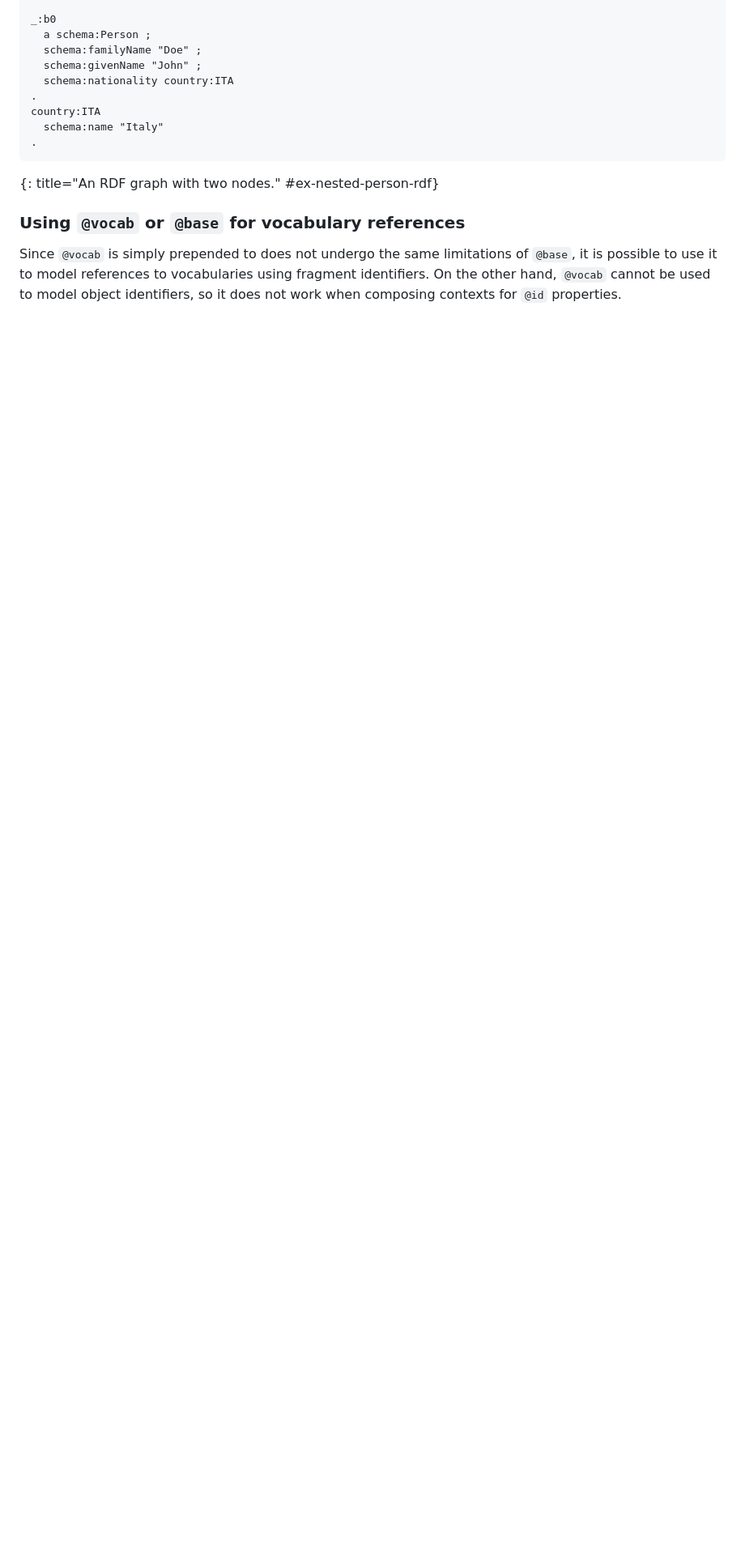
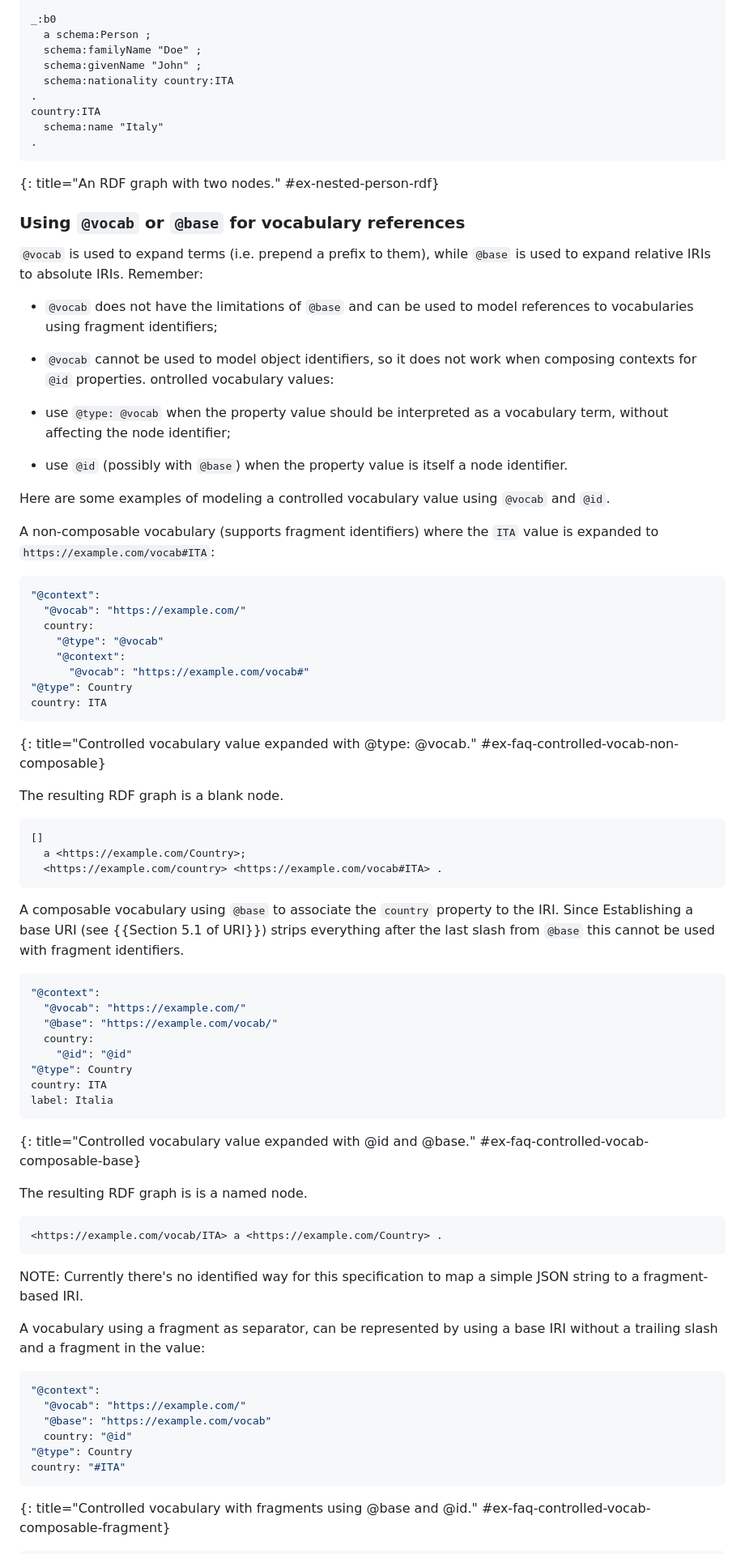
Before and after one commit to ioggstream/draft-polli-restapi-ld-keywords, a Markdown page: draft-polli-design-process.md, the part around one of its changes. Shown at 81% size. Drawn GitHub-style; blank space fills up the shorter version.

Commit message:
Fix: #27. More on vocabularies with fragment identifiers.

```diff
--- a/draft-polli-design-process.md
+++ b/draft-polli-design-process.md
@@ -619,8 +619,83 @@ country:ITA
 
 ### Using `@vocab` or `@base` for vocabulary references
 
-Since `@vocab` is simply prepended to does not undergo the same limitations of `@base`,
-it is possible to use it to model references to vocabularies
-using fragment identifiers.
-On the other hand, `@vocab` cannot be used to model object
-identifiers, so it does not work when composing contexts for `@id` properties.
+`@vocab` is used to expand terms (i.e. prepend a prefix to them),
+while `@base` is used to expand relative IRIs to absolute IRIs.
+Remember:
+
+- `@vocab` does not have the limitations of `@base` and can be used to model references to vocabularies using fragment identifiers;
+- `@vocab` cannot be used to model object identifiers, so it does not work when composing contexts for `@id` properties.
+ontrolled vocabulary values:
+
+- use `@type: @vocab` when the property value should be interpreted as
+  a vocabulary term, without affecting the node identifier;
+- use `@id` (possibly with `@base`) when the property value is itself
+  a node identifier.
+
+Here are some examples of modeling a controlled vocabulary value using `@vocab` and `@id`.
+
+A non-composable vocabulary (supports fragment identifiers)
+where the `ITA` value is expanded to `https://example.com/vocab#ITA`:
+
+~~~ yaml
+"@context":
+  "@vocab": "https://example.com/"
+  country:
+    "@type": "@vocab"
+    "@context":
+      "@vocab": "https://example.com/vocab#"
+"@type": Country
+country: ITA
+~~~
+{: title="Controlled vocabulary value expanded with @type: @vocab." #ex-faq-controlled-vocab-non-composable}
+
+The resulting RDF graph is a blank node.
+
+~~~ text
+[]
+  a <https://example.com/Country>;
+  <https://example.com/country> <https://example.com/vocab#ITA> .
+~~~
+
+A composable vocabulary using `@base` to associate
+the `country` property to the IRI.
+Since Establishing a base URI (see {{Section 5.1 of URI}})
+strips everything after the last slash from `@base`
+this cannot be used with fragment identifiers.
+
+~~~ yaml
+"@context":
+  "@vocab": "https://example.com/"
+  "@base": "https://example.com/vocab/"
+  country:
+    "@id": "@id"
+"@type": Country
+country: ITA
+label: Italia
+~~~
+{: title="Controlled vocabulary value expanded with @id and @base." #ex-faq-controlled-vocab-composable-base}
+
+The resulting RDF graph is is a named node.
+
+~~~ text
+<https://example.com/vocab/ITA> a <https://example.com/Country> .
+~~~
+
+NOTE: Currently there's no identified way for this specification
+to map a simple JSON string to a fragment-based IRI.
+
+A vocabulary using a fragment as separator,
+can be represented by using
+a base IRI without a trailing slash
+and a fragment in the value:
+
+~~~ yaml
+"@context":
+  "@vocab": "https://example.com/"
+  "@base": "https://example.com/vocab"
+  country: "@id"
+"@type": Country
+country: "#ITA"
+~~~
+{: title="Controlled vocabulary with fragments using @base and @id." #ex-faq-controlled-vocab-composable-fragment}
+
```
Also changed, not shown: other parts of draft-polli-design-process.md (+62 -2 lines), draft-polli-restapi-ld-keywords.md (+2 -81 lines).
